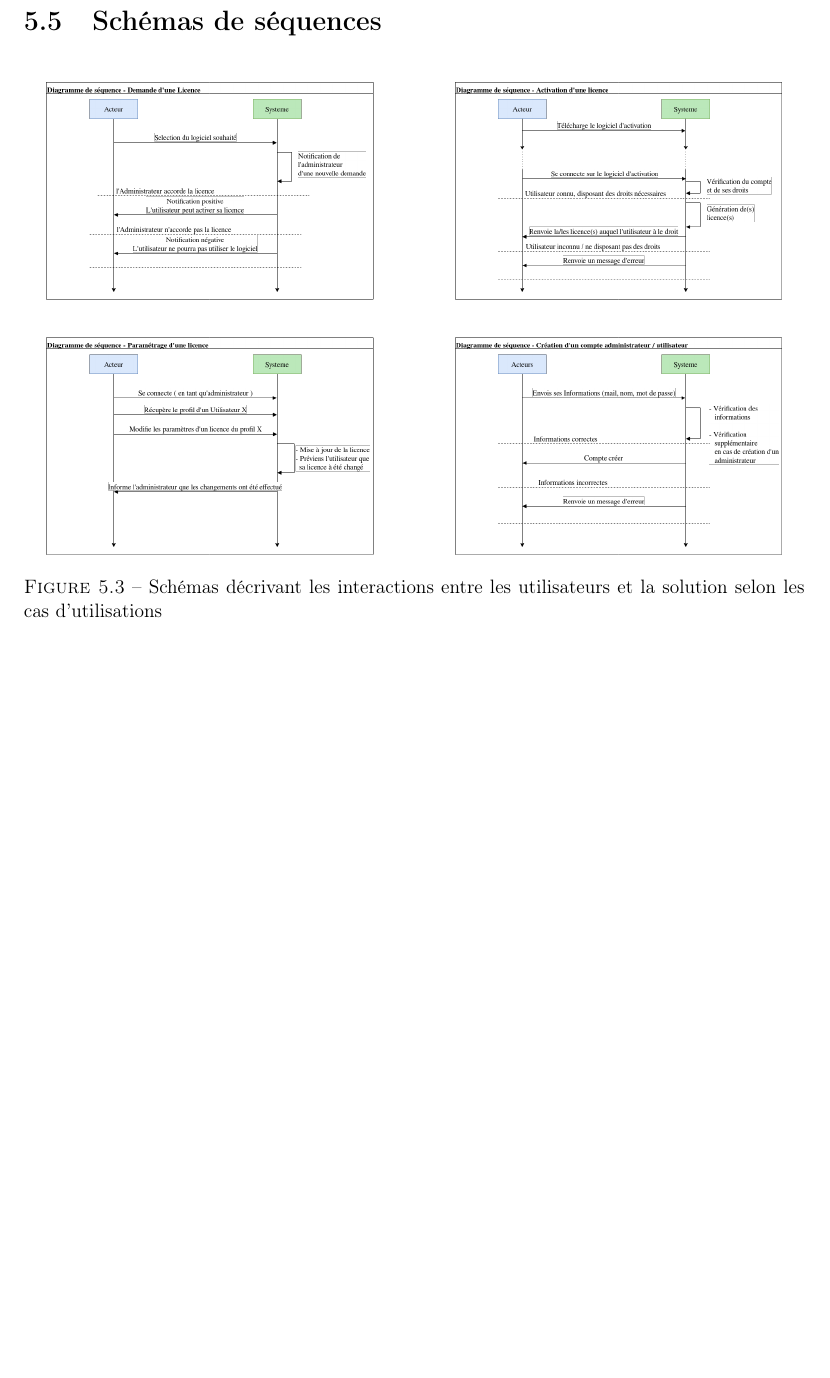
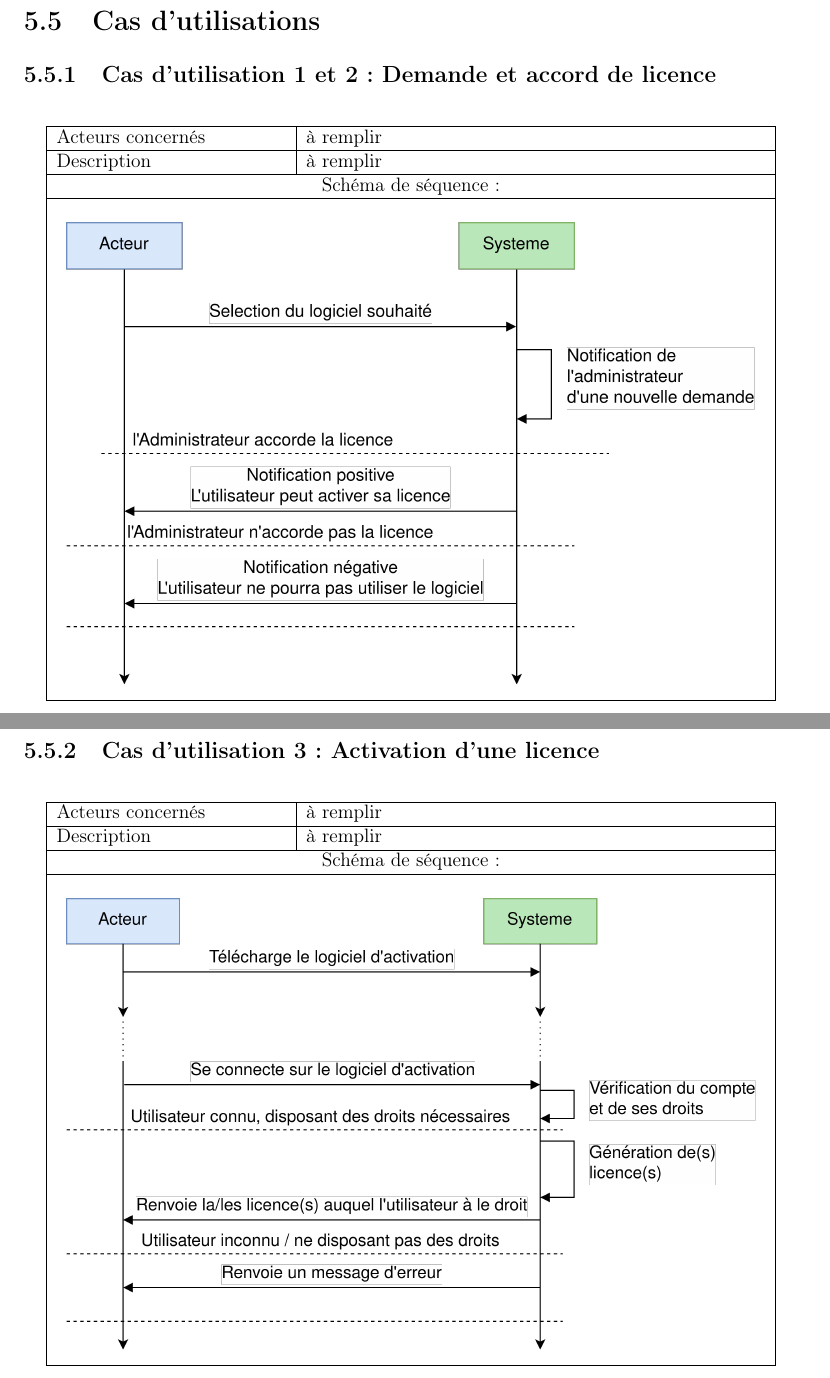
Before and after one commit to AlexisOsmont/Protection_et_gestion_des_licences, a LaTeX document (STB/STB.tex, which reads STB/main/main.tex): part of page 11 of 14 before the commit and two parts of pages 11 and 12 of 17 after it, the two joined at a grey line, cut at the place of the change, the shorter picture padded with empty space. Compiled offline with pdfLaTeX.

Commit message:
Modif de la STB selon le modèle du canevas

```diff
--- a/STB/STB.tex
+++ b/STB/STB.tex
@@ -14,7 +14,6 @@
 \usepackage{amsmath}
 \usepackage{graphicx}
 \usepackage[colorinlistoftodos]{todonotes}
-\usepackage{lipsum}
 % make links clickable
 \usepackage[hidelinks]{hyperref}
 
--- a/STB/main/main.tex
+++ b/STB/main/main.tex
@@ -134,13 +135,44 @@ il devra effectuer lui-même les vérifications.
 \end{table}
 \newpage
 
-\section{Schémas de séquences}
+\section{Cas d'utilisations}
 
-\begin{figure}[h]
+\subsection{Cas d'utilisation 1 et 2 : Demande et accord de licence}
+
+\begin{table}[!h]
 	\centering
-	\includegraphics[width=16cm]{main/png/Seq.png}
-	\caption{Schémas décrivant les interactions entre les utilisateurs et la solution selon les cas d'utilisations}
-	\label{fig:fig3}
-\end{figure}
+	\begin{tabular}{| m{5cm} | m{10cm} |}
+		\hline
+		    Acteurs concernés & à remplir \\
+		\hline
+		    Description & à remplir \\
+		\hline
+		    \multicolumn{2}{|c|}{Schéma de séquence :} \\
+		\hline
+		    \multicolumn{2}{|c|}{}\\
+		    \multicolumn{2}{|c|}{\includegraphics[width=15cm]{main/png/seq_demande.png}} \\
+		\hline
+	\end{tabular}
+	\label{tab:tab2}
+\end{table}
+\newpage
 
+\subsection{Cas d'utilisation 3 : Activation d'une licence}
+
+\begin{table}[!h]
+        \centering
+        \begin{tabular}{| m{5cm} | m{10cm} |}
+                \hline
+                    Acteurs concernés & à remplir \\
+                \hline
+                    Description & à remplir \\
+                \hline
+                    \multicolumn{2}{|c|}{Schéma de séquence :} \\
+                \hline
+                    \multicolumn{2}{|c|}{}\\
+                    \multicolumn{2}{|c|}{\includegraphics[width=15cm]{main/png/seq_activation.png}} \\
+                \hline
+        \end{tabular}
+        \label{tab:tab3}
+\end{table}
 \newpage
```
Also changed, not shown: STB/Makefile, STB/main/png/Seq_activation.png (deleted), STB/main/png/Seq_creation.png (deleted), STB/main/png/Seq_demande.png (deleted), STB/main/png/Seq_parametrage.png (deleted), STB/main/png/Util.png, STB/main/png/seq_activation.png (added), STB/main/png/seq_creation.png (added), STB/main/png/seq_demande.png (added), STB/main/png/seq_parametrage.png (added), STB/main/main.tex (48 more changed lines), 8 other files.
